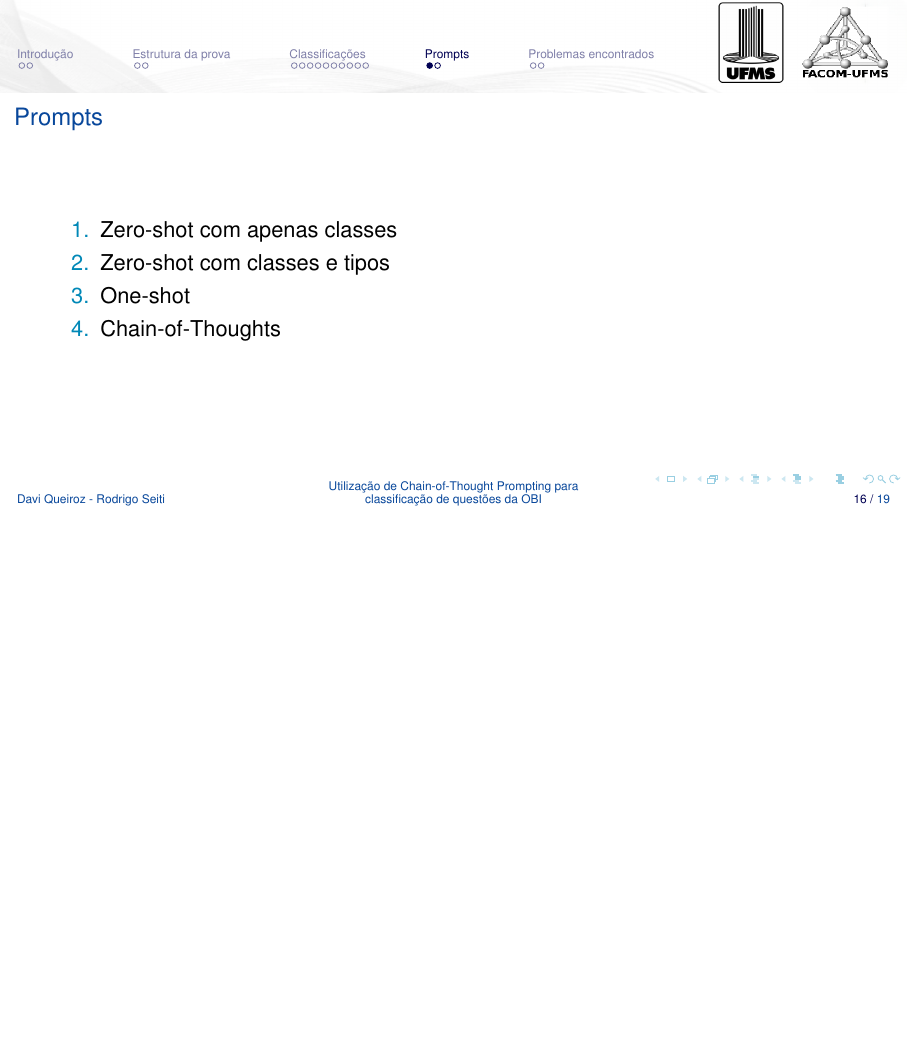
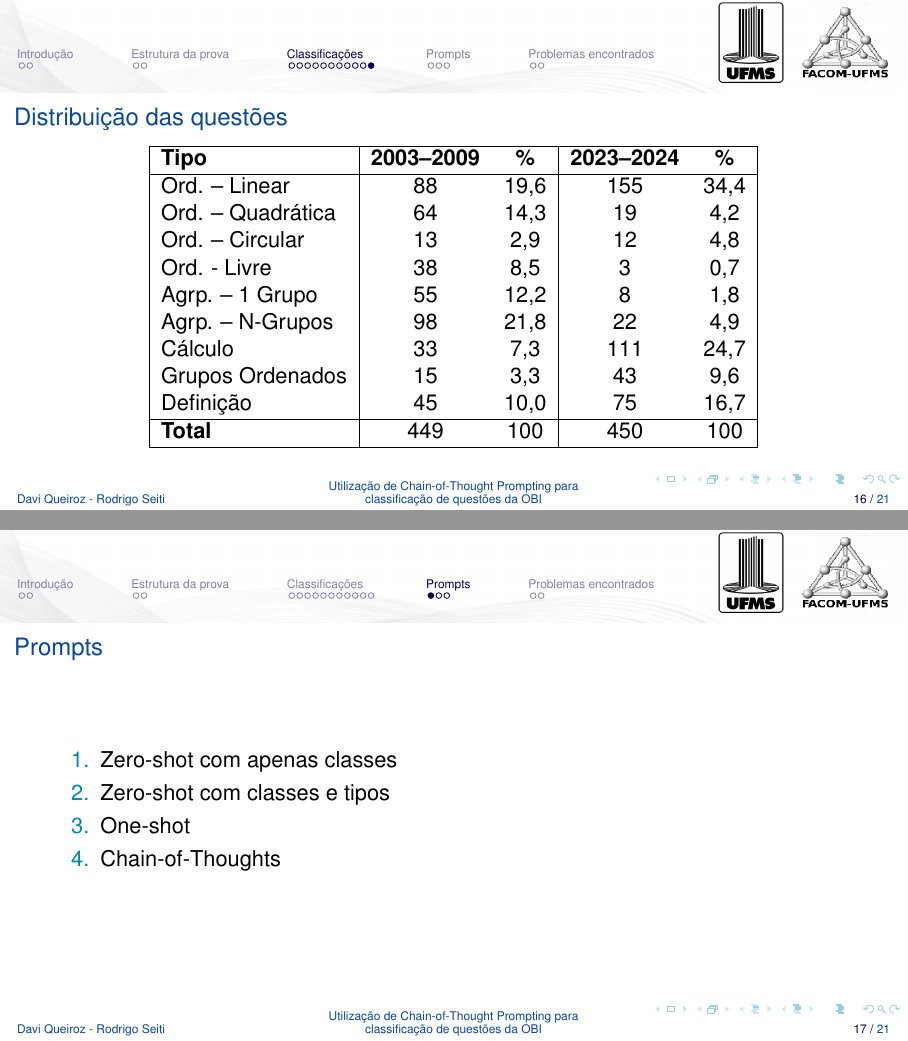
Before and after one commit to Sr3284/Classifica-OBI, LaTeX slides (Slides/src/main.tex): page 16 of 19 before the commit and pages 16 and 17 of 21 after it, the two joined at a grey line, the shorter picture padded with empty space. Compiled offline with pdfLaTeX.

Commit message:
Atualiza Slide

```diff
--- a/Slides/src/main.tex
+++ b/Slides/src/main.tex
@@ -255,6 +255,30 @@ Campo Grande - MS}
     \end{columns}
 \end{frame}
 
+\begin{frame}{Distribuição das questões}
+    \begin{table}[h]
+    \centering
+    \label{tab:classes-tipos-periodos}
+    \begin{tabular}{|l|cc|cc|}
+    \hline
+    \textbf{Tipo} & \textbf{2003–2009} & \textbf{\%} &          \textbf{2023–2024} & \textbf{\%} \\
+    \hline
+    Ord. – Linear       & 88    & 19,6  & 155   & 34,4  \\
+    Ord. – Quadrática   & 64    & 14,3  & 19    & 4,2   \\
+    Ord. – Circular     & 13    & 2,9   & 12    & 4,8   \\
+    Ord. - Livre        & 38    & 8,5   & 3     & 0,7   \\
+    Agrp. – 1 Grupo     & 55    & 12,2  & 8     & 1,8   \\
+    Agrp. – N-Grupos    & 98    & 21,8  & 22    & 4,9   \\
+    Cálculo             & 33    & 7,3   & 111   & 24,7  \\
+    Grupos Ordenados    & 15    & 3,3   & 43    & 9,6   \\
+    Definição           & 45    & 10,0  & 75    & 16,7  \\
+    \hline
+    \textbf{Total}      & 449   & 100   & 450   & 100   \\
+    \hline
+    \end{tabular}
+    \end{table}
+\end{frame}
+
 \section{Prompts}
 
 \begin{frame}{Prompts}
```
Also changed, not shown: Slides/src/main.tex (45 more changed lines).
